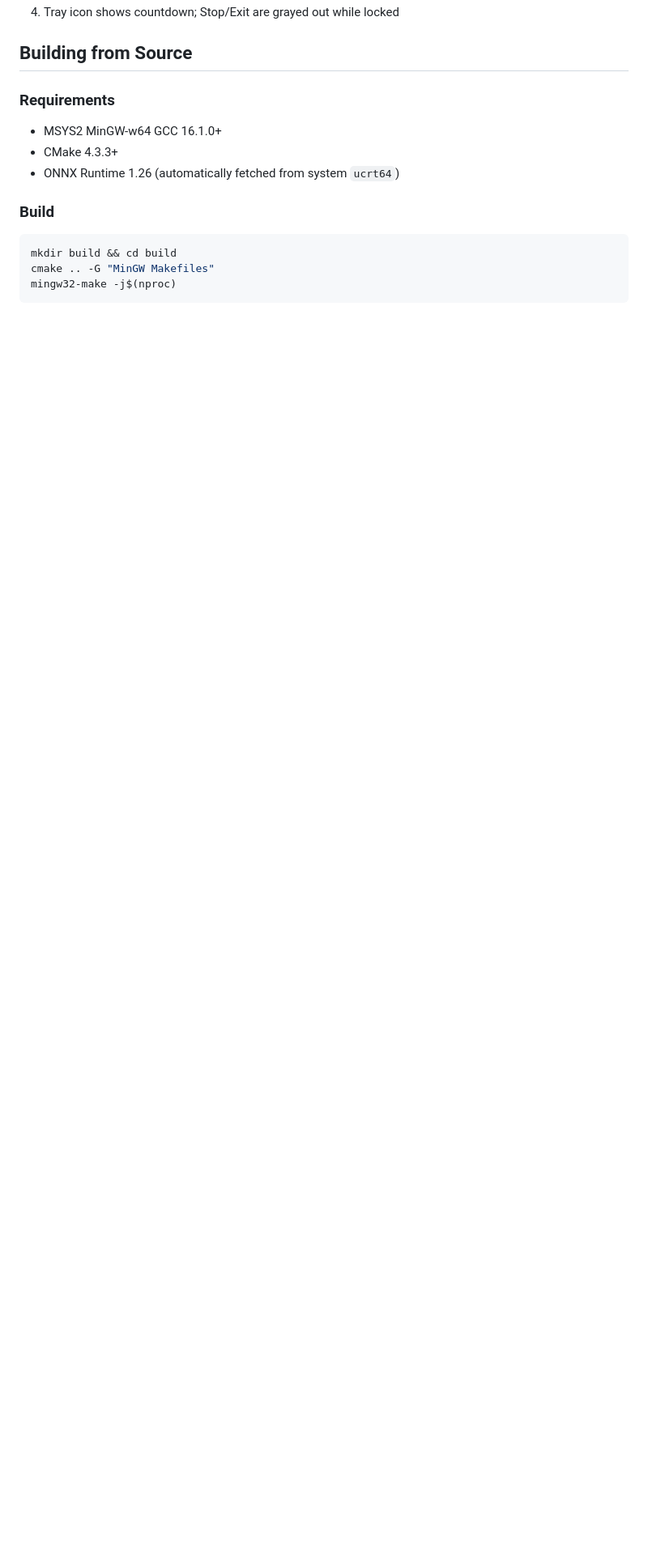
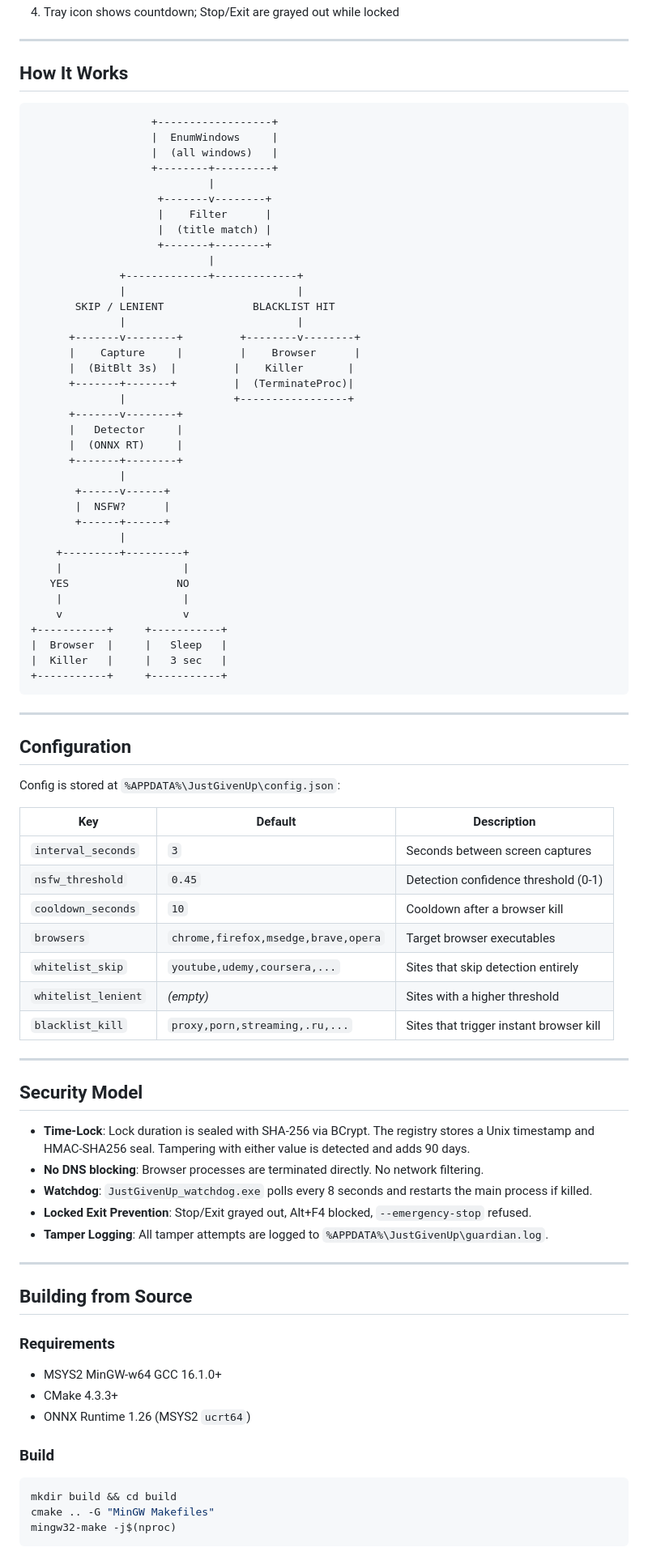
Before and after one commit to RaGAEIDOS/justgivenup, a Markdown page: README.md, the part around the change printed below. Shown: that part at 81% size. Rendered like a GitHub page; blank space fills up the shorter version.

````diff
--- a/README.md
+++ b/README.md
@@ -30,4 +90,76 @@ JustGivenUp.exe --help                  Show help
 4. Tray icon shows countdown; Stop/Exit are grayed out while locked
+
+---
+
+## How It Works
+
+```
+                   +------------------+
+                   |  EnumWindows     |
+                   |  (all windows)   |
+                   +--------+---------+
+                            |
+                    +-------v--------+
+                    |    Filter      |
+                    |  (title match) |
+                    +-------+--------+
+                            |
+              +-------------+-------------+
+              |                           |
+       SKIP / LENIENT              BLACKLIST HIT
+              |                           |
+      +-------v--------+         +--------v--------+
+      |    Capture     |         |    Browser      |
+      |  (BitBlt 3s)  |         |    Killer       |
+      +-------+-------+         |  (TerminateProc)|
+              |                 +-----------------+
+      +-------v--------+
+      |   Detector     |
+      |  (ONNX RT)     |
+      +-------+--------+
+              |
+       +------v------+
+       |  NSFW?      |
+       +------+------+
+              |
+    +---------+---------+
+    |                   |
+   YES                 NO
+    |                   |
+    v                   v
++-----------+     +-----------+
+|  Browser  |     |   Sleep   |
+|  Killer   |     |   3 sec   |
++-----------+     +-----------+
+```
+
+---
+
+## Configuration
+
+Config is stored at `%APPDATA%\JustGivenUp\config.json`:
+
+| Key | Default | Description |
+|---|---|---|
+| `interval_seconds` | `3` | Seconds between screen captures |
+| `nsfw_threshold` | `0.45` | Detection confidence threshold (0-1) |
+| `cooldown_seconds` | `10` | Cooldown after a browser kill |
+| `browsers` | `chrome,firefox,msedge,brave,opera` | Target browser executables |
+| `whitelist_skip` | `youtube,udemy,coursera,...` | Sites that skip detection entirely |
+| `whitelist_lenient` | *(empty)* | Sites with a higher threshold |
+| `blacklist_kill` | `proxy,porn,streaming,.ru,...` | Sites that trigger instant browser kill |
+
+---
+
+## Security Model
+
+- **Time-Lock**: Lock duration is sealed with SHA-256 via BCrypt. The registry stores a Unix timestamp and HMAC-SHA256 seal. Tampering with either value is detected and adds 90 days.
+- **No DNS blocking**: Browser processes are terminated directly. No network filtering.
+- **Watchdog**: `JustGivenUp_watchdog.exe` polls every 8 seconds and restarts the main process if killed.
+- **Locked Exit Prevention**: Stop/Exit grayed out, Alt+F4 blocked, `--emergency-stop` refused.
+- **Tamper Logging**: All tamper attempts are logged to `%APPDATA%\JustGivenUp\guardian.log`.
+
+---
 
 ## Building from Source
 
@@ -35,7 +167,7 @@ JustGivenUp.exe --help                  Show help
 
 - MSYS2 MinGW-w64 GCC 16.1.0+
 - CMake 4.3.3+
-- ONNX Runtime 1.26 (automatically fetched from system `ucrt64`)
+- ONNX Runtime 1.26 (MSYS2 `ucrt64`)
 
 ### Build
 
````
Also changed, not shown: other parts of README.md (+93 -45 lines), img/logo-readme.png (added).
